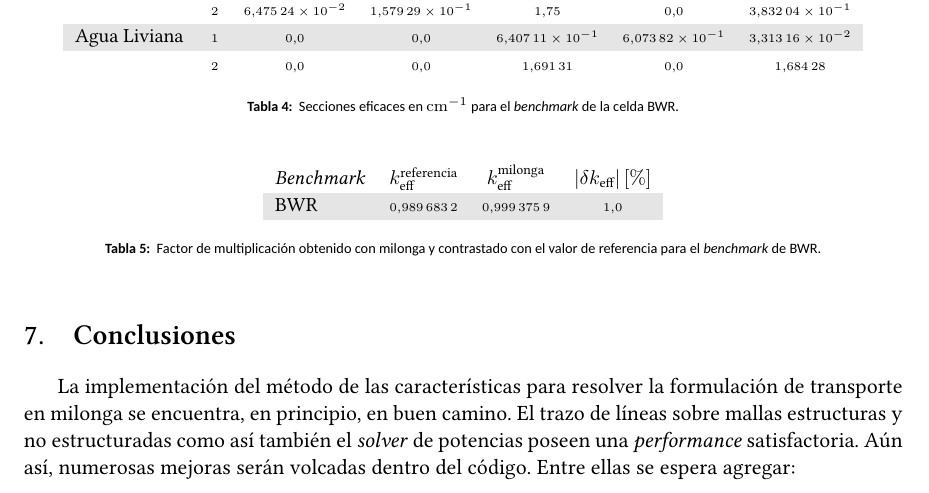
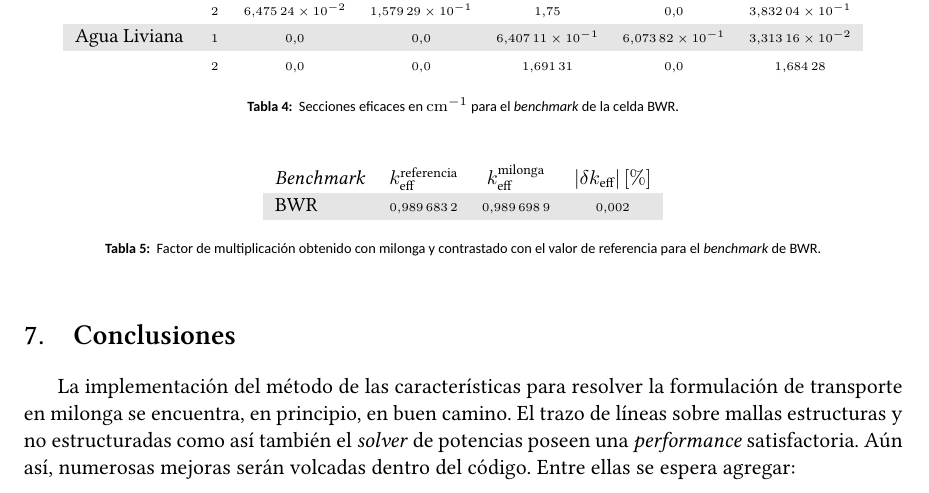
Before and after one commit to rvignolo/milonga-moc-doc-AATN2016, a LaTeX paper (full-paper.tex): part of page 14 of 16, cut so that both start at the same text. Compiled offline with XeLaTeX; a missing font is replaced by an installed copy or a similar font.

Commit message:
+ actualizo resultados del benchmark del pines con gadolinio al nuevo moc, da excelente

```diff
--- a/full-paper.tex
+++ b/full-paper.tex
@@ -593,7 +593,7 @@ Una celda BWR de $\num{4} \times \num{4}$ \emph{pins}, de los cuales dos poseen
 \begin{center}
 \begin{tabular}{lccc}
 \small \emph{Benchmark}  & \small $k_{\text{eff}}^{\text{referencia}}$  & \small $k_{\text{eff}}^{\text{milonga}}$  & \small $ \left| \delta  k_{\text{eff}} \right| \left[ \si{\percent} \right] $ \\
-\small BWR               & \tiny \num{0.9896832}                        & \tiny \num{0.9993759}                     & \tiny \num{1.0}
+\small BWR               & \tiny \num{0.9896832}                        & \tiny \num{0.9896989}                     & \tiny \num{0.002}
 \end{tabular}
 \caption{\label{tabla:k-eff-bwr} Factor de multiplicación obtenido con milonga y contrastado con el valor de referencia para el \emph{benchmark} de BWR.}
 \end{center}
```
Also changed, not shown: graficos/flujos/gadolinio-rapido.pdf, graficos/flujos/gadolinio-rapido.svg, graficos/flujos/gadolinio-termico.svg, 1 other file.
